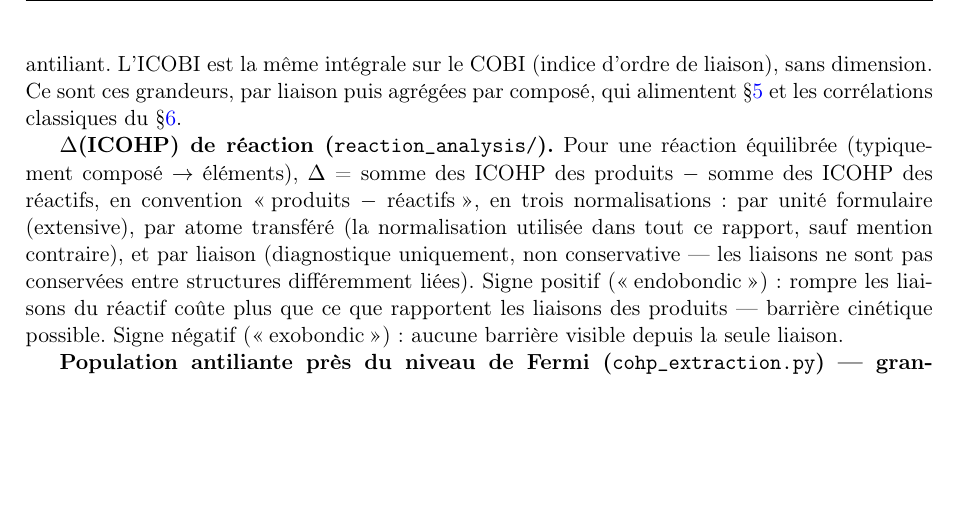
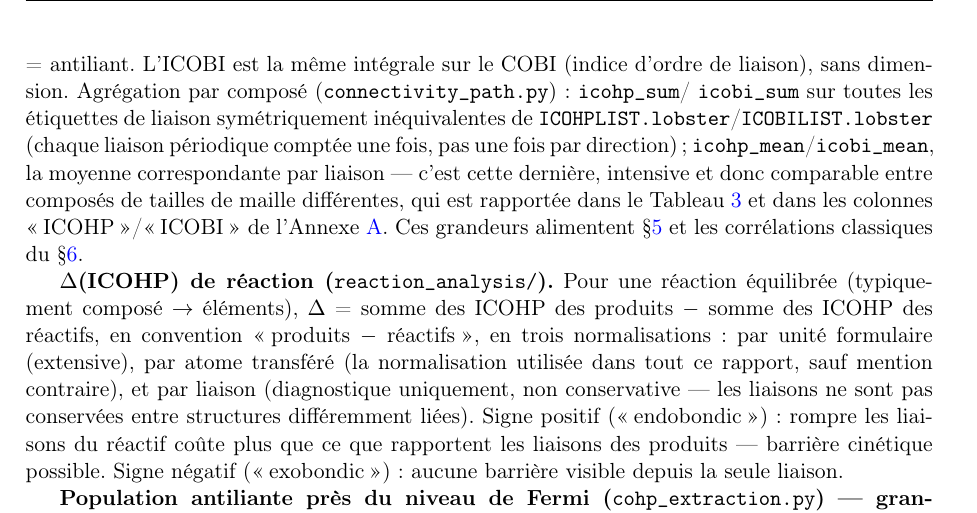
Before and after one commit to John-Akapulco/viability, a LaTeX document (report/rapport_campagne2_fr.tex): part of page 4 of 45, cut so that both start at the same text, the shorter picture padded with empty space. Compiled offline with pdfLaTeX.

Commit message:
Clarify sum vs. mean ICOHP/ICOBI aggregation in the methodology section
Names the two per-compound aggregations explicitly (icohp_sum/icobi_sum
vs. icohp_mean/icobi_mean) and states which one (the intensive per-bond
mean) feeds Table 3 and the new SI master list's ICOHP/ICOBI columns --
previously only described vaguely as "aggregated per compound".

Co-Authored-By: Claude Sonnet 5 <noreply@anthropic.com>

```diff
--- a/report/rapport_campagne2_fr.tex
+++ b/report/rapport_campagne2_fr.tex
@@ -127,10 +127,18 @@ liaisons par distance interatomique de 0,1 à 6,0~\AA{}
 définition LOBSTER, l'intégrale du COHP($E$) depuis le bas de la fenêtre
 ci-dessus jusqu'au niveau de Fermi (états occupés uniquement), en eV ;
 négatif = liant, positif = antiliant. L'ICOBI est la même intégrale sur
-le COBI (indice d'ordre de liaison), sans dimension. Ce sont ces
-grandeurs, par liaison puis agrégées par composé, qui alimentent
-\S\ref{sec:dataset} et les corrélations classiques du
-\S\ref{sec:results}.
+le COBI (indice d'ordre de liaison), sans dimension. Agrégation par
+composé (\texttt{connectivity\_path.py}) : \texttt{icohp\_sum}/
+\texttt{icobi\_sum} sur toutes les étiquettes de liaison symétriquement
+inéquivalentes de \texttt{ICOHPLIST.lobster}/\texttt{ICOBILIST.lobster}
+(chaque liaison périodique comptée une fois, pas une fois par
+direction) ; \texttt{icohp\_mean}/\texttt{icobi\_mean}, la moyenne
+correspondante par liaison --- c'est cette dernière, intensive et donc
+comparable entre composés de tailles de maille différentes, qui est
+rapportée dans le Tableau~\ref{tab:bondtype} et dans les colonnes
+\og{}ICOHP\fg{}/\og{}ICOBI\fg{} de l'Annexe~\ref{sec:appendix-master-list}.
+Ces grandeurs alimentent \S\ref{sec:dataset} et les corrélations
+classiques du \S\ref{sec:results}.
 
 \textbf{$\Delta$(ICOHP) de réaction (\texttt{reaction\_analysis/}).} Pour
 une réaction équilibrée (typiquement composé $\to$ éléments), $\Delta$ =
```
Also changed, not shown: report/report_campaign2_en.tex (+11 -3 lines), report/rapport_campagne2_fr.pdf, report/report_campaign2_en.pdf.
